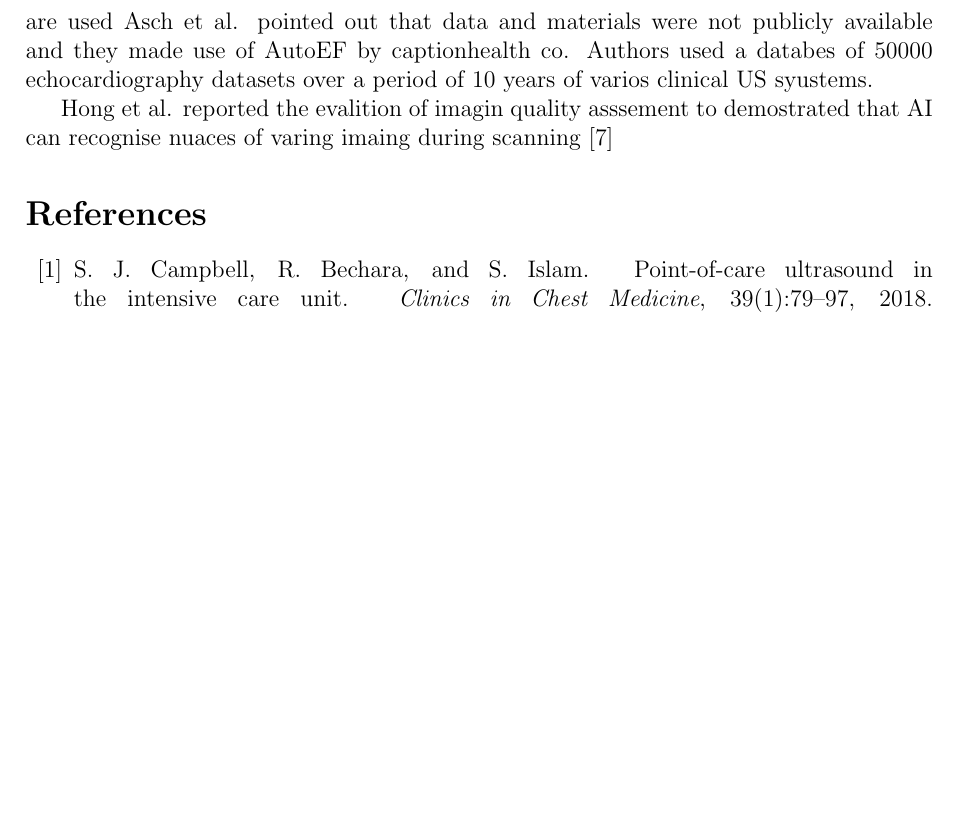
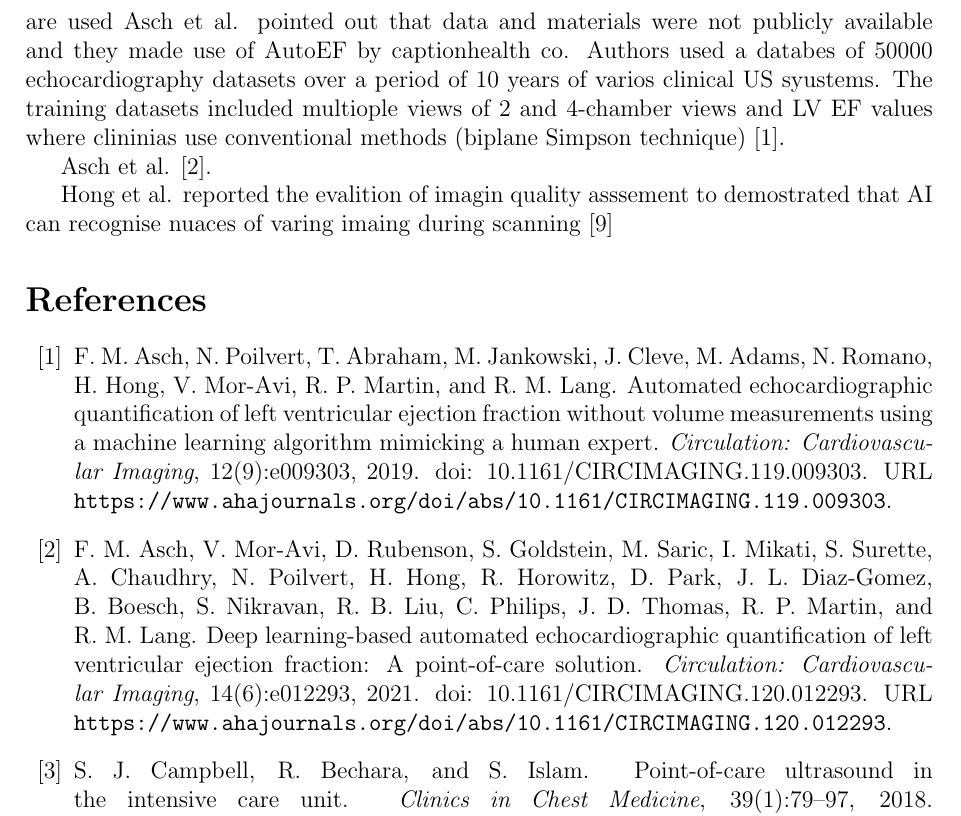
Before and after one commit to vital-ultrasound/preprint2023, a LaTeX document (proceedings/venues/new-literature/main.tex, which reads proceedings/content-tex/new-literature.tex): part of page 3 of 5, cut so that both start at the same text, the shorter picture padded with empty space. Compiled offline with pdfLaTeX.

Commit message:
#10 tries to find the bibtex error; CITEX

```diff
--- a/proceedings/content-tex/new-literature.tex
+++ b/proceedings/content-tex/new-literature.tex
@@ -54,10 +54,9 @@ Recently Robust Non-negative Matrix Factorization seems to be implement low-comp
 Near-human quantification of LV and EF has been investated, however Asch et al. pointed out that buoundary identification is prone to errors when low quality images or artifacts are used
 Asch et al. pointed out that data and materials were not publicly available and they made use of AutoEF by captionhealth co.
 Authors used a databes of 50000 echocardiography datasets over a period of 10 years of varios clinical US syustems.
-%The training datasets included multiople views of 2 and 4-chamber views and LV EF values where clininias use conventional methods (biplane Simpson technique) \cite{asch2019CIRIMAGING}.
+The training datasets included multiople views of 2 and 4-chamber views and LV EF values where clininias use conventional methods (biplane Simpson technique) \cite{asch2019CIRIMAGING}.
 
-%Asch et al. \cite{asch2021CircImaging}.
-
+Asch et al. \cite{asch2021CircImaging}.
 
 Hong et al. reported the evalition of imagin quality asssement to demostrated that AI can recognise nuaces of varing imaing during scanning \cite{hong2021JACC}
 
```
